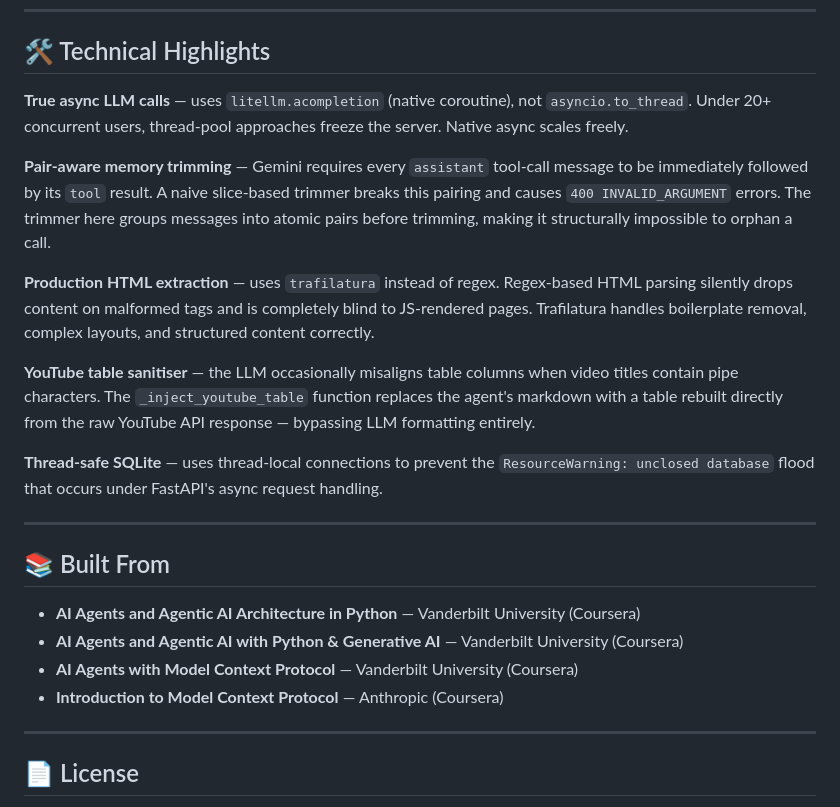
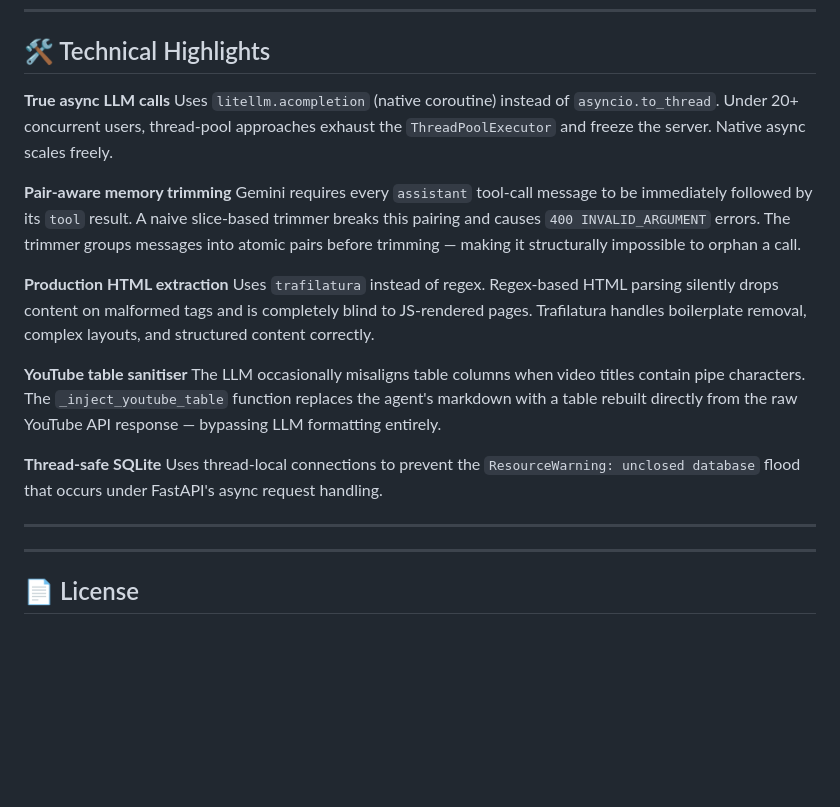
Before and after one commit to Pasindulakshan2001918/Research-Agent, a Markdown page: README.md, the part around one of its changes. GitHub-like rendering; blank space fills up the shorter version.

```diff
--- a/README.md
+++ b/README.md
@@ -197,24 +189,23 @@ python main.py "What is the future of quantum computing?"
 
 ## 🛠️ Technical Highlights
 
-**True async LLM calls** — uses `litellm.acompletion` (native coroutine), not `asyncio.to_thread`. Under 20+ concurrent users, thread-pool approaches freeze the server. Native async scales freely.
+**True async LLM calls**
+Uses `litellm.acompletion` (native coroutine) instead of `asyncio.to_thread`. Under 20+ concurrent users, thread-pool approaches exhaust the `ThreadPoolExecutor` and freeze the server. Native async scales freely.
 
-**Pair-aware memory trimming** — Gemini requires every `assistant` tool-call message to be immediately followed by its `tool` result. A naive slice-based trimmer breaks this pairing and causes `400 INVALID_ARGUMENT` errors. The trimmer here groups messages into atomic pairs before trimming, making it structurally impossible to orphan a call.
+**Pair-aware memory trimming**
+Gemini requires every `assistant` tool-call message to be immediately followed by its `tool` result. A naive slice-based trimmer breaks this pairing and causes `400 INVALID_ARGUMENT` errors. The trimmer groups messages into atomic pairs before trimming — making it structurally impossible to orphan a call.
 
-**Production HTML extraction** — uses `trafilatura` instead of regex. Regex-based HTML parsing silently drops content on malformed tags and is completely blind to JS-rendered pages. Trafilatura handles boilerplate removal, complex layouts, and structured content correctly.
+**Production HTML extraction**
+Uses `trafilatura` instead of regex. Regex-based HTML parsing silently drops content on malformed tags and is completely blind to JS-rendered pages. Trafilatura handles boilerplate removal, complex layouts, and structured content correctly.
 
-**YouTube table sanitiser** — the LLM occasionally misaligns table columns when video titles contain pipe characters. The `_inject_youtube_table` function replaces the agent's markdown with a table rebuilt directly from the raw YouTube API response — bypassing LLM formatting entirely.
+**YouTube table sanitiser**
+The LLM occasionally misaligns table columns when video titles contain pipe characters. The `_inject_youtube_table` function replaces the agent's markdown with a table rebuilt directly from the raw YouTube API response — bypassing LLM formatting entirely.
 
-**Thread-safe SQLite** — uses thread-local connections to prevent the `ResourceWarning: unclosed database` flood that occurs under FastAPI's async request handling.
+**Thread-safe SQLite**
+Uses thread-local connections to prevent the `ResourceWarning: unclosed database` flood that occurs under FastAPI's async request handling.
 
 ---
 
-## 📚 Built From
-
-- **AI Agents and Agentic AI Architecture in Python** — Vanderbilt University (Coursera)
-- **AI Agents and Agentic AI with Python & Generative AI** — Vanderbilt University (Coursera)
-- **AI Agents with Model Context Protocol** — Vanderbilt University (Coursera)
-- **Introduction to Model Context Protocol** — Anthropic (Coursera)
 
 ---
 
```
Also changed, not shown: other parts of README.md (+48 -56 lines).
